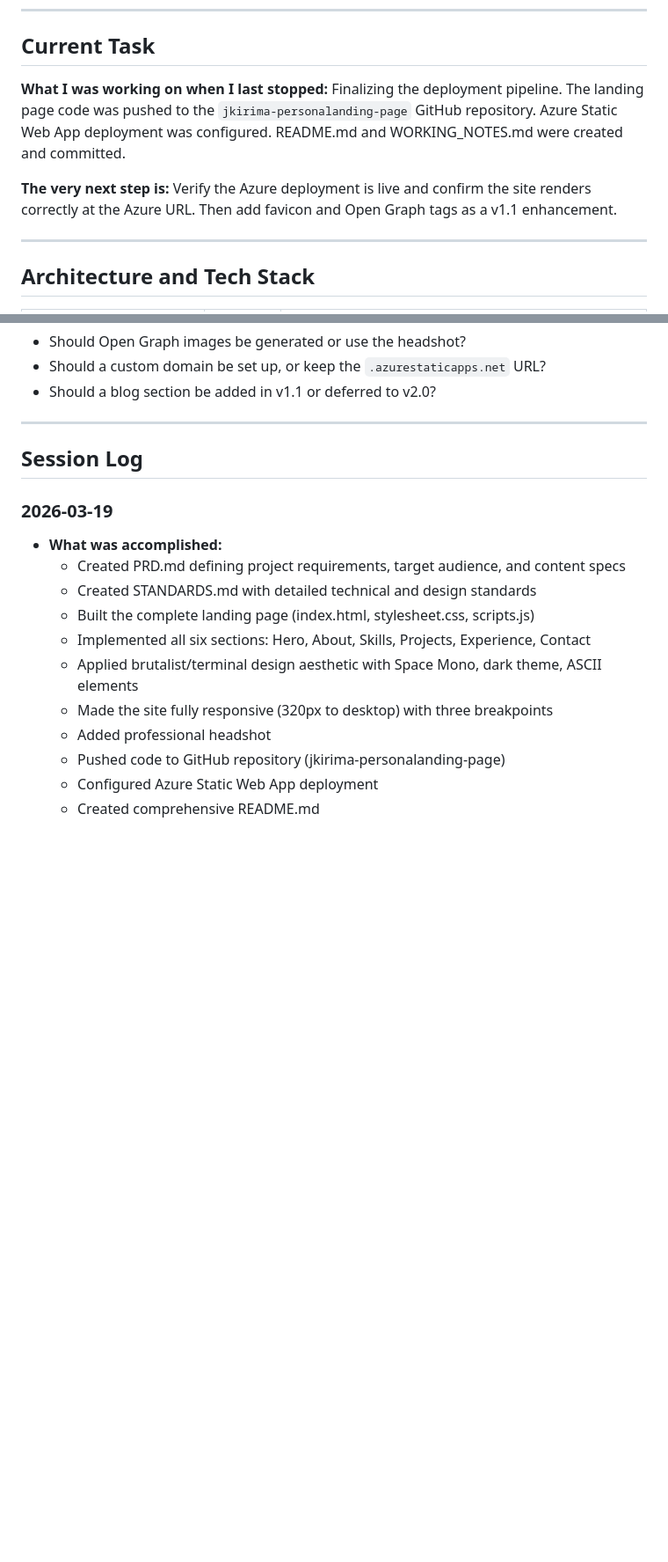
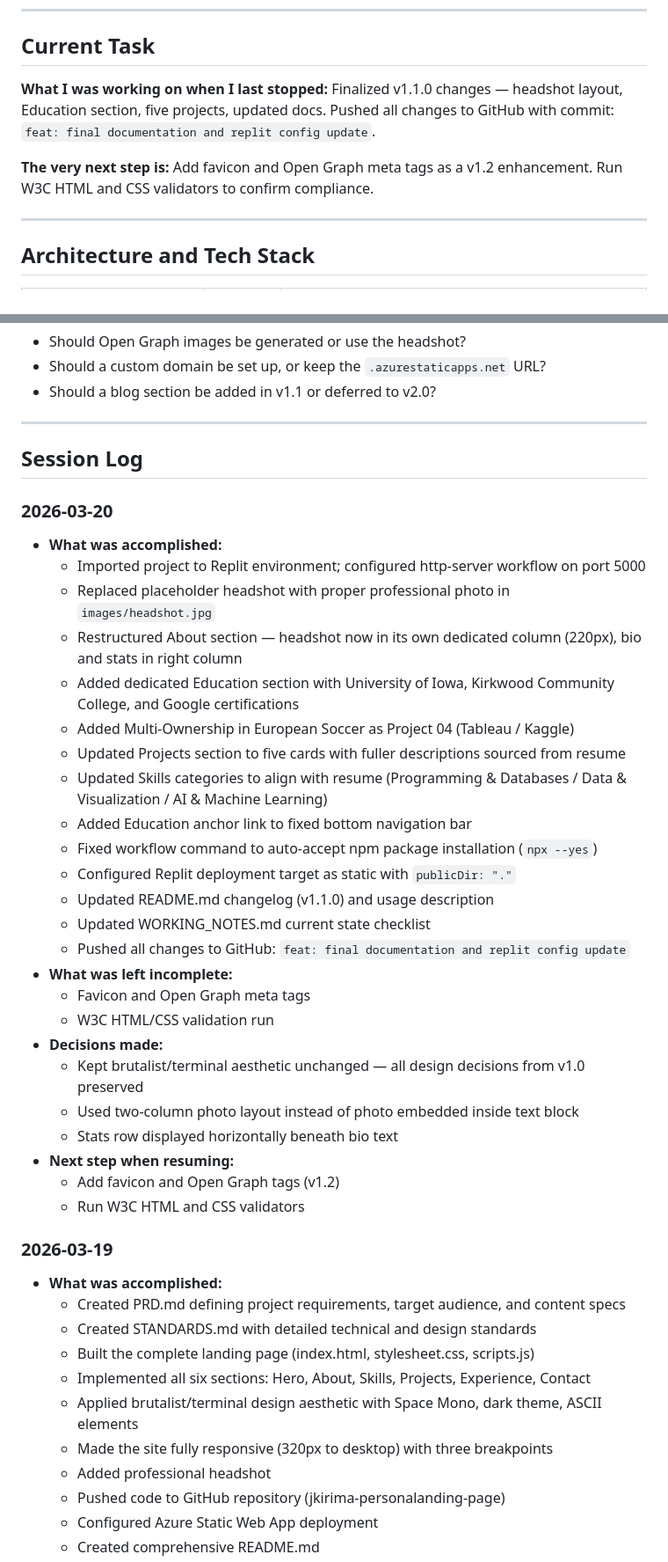
Before and after one commit to johnkirima/jkirima-personalanding-page, a Markdown page: WORKING_NOTES.md, 2 parts joined by grey strips. Shown at 88% size. Rendered like a GitHub page; blank space fills up the shorter version.

```diff
--- a/WORKING_NOTES.md
+++ b/WORKING_NOTES.md
@@ -55,10 +57,10 @@ The project is a complete, deployed personal landing page. All core sections are
 ## Current Task
 
 **What I was working on when I last stopped:**
-Finalizing the deployment pipeline. The landing page code was pushed to the `jkirima-personalanding-page` GitHub repository. Azure Static Web App deployment was configured. README.md and WORKING_NOTES.md were created and committed.
+Finalized v1.1.0 changes — headshot layout, Education section, five projects, updated docs. Pushed all changes to GitHub with commit: `feat: final documentation and replit config update`.
 
 **The very next step is:**
-Verify the Azure deployment is live and confirm the site renders correctly at the Azure URL. Then add favicon and Open Graph tags as a v1.1 enhancement.
+Add favicon and Open Graph meta tags as a v1.2 enhancement. Run W3C HTML and CSS validators to confirm compliance.
 
 ---
 
@@ -194,6 +196,33 @@ This project has **no persistent data**. It is a fully static site with no datab
 
 ## Session Log
 
+### 2026-03-20
+
+- **What was accomplished:**
+  - Imported project to Replit environment; configured http-server workflow on port 5000
+  - Replaced placeholder headshot with proper professional photo in `images/headshot.jpg`
+  - Restructured About section — headshot now in its own dedicated column (220px), bio and stats in right column
+  - Added dedicated Education section with University of Iowa, Kirkwood Community College, and Google certifications
+  - Added Multi-Ownership in European Soccer as Project 04 (Tableau / Kaggle)
+  - Updated Projects section to five cards with fuller descriptions sourced from resume
+  - Updated Skills categories to align with resume (Programming & Databases / Data & Visualization / AI & Machine Learning)
+  - Added Education anchor link to fixed bottom navigation bar
+  - Fixed workflow command to auto-accept npm package installation (`npx --yes`)
+  - Configured Replit deployment target as static with `publicDir: "."`
+  - Updated README.md changelog (v1.1.0) and usage description
+  - Updated WORKING_NOTES.md current state checklist
+  - Pushed all changes to GitHub: `feat: final documentation and replit config update`
+- **What was left incomplete:**
+  - Favicon and Open Graph meta tags
+  - W3C HTML/CSS validation run
+- **Decisions made:**
+  - Kept brutalist/terminal aesthetic unchanged — all design decisions from v1.0 preserved
+  - Used two-column photo layout instead of photo embedded inside text block
+  - Stats row displayed horizontally beneath bio text
+- **Next step when resuming:**
+  - Add favicon and Open Graph tags (v1.2)
+  - Run W3C HTML and CSS validators
+
 ### 2026-03-19
 
 - **What was accomplished:**
```
Also changed, not shown: other parts of WORKING_NOTES.md (+11 -9 lines).
